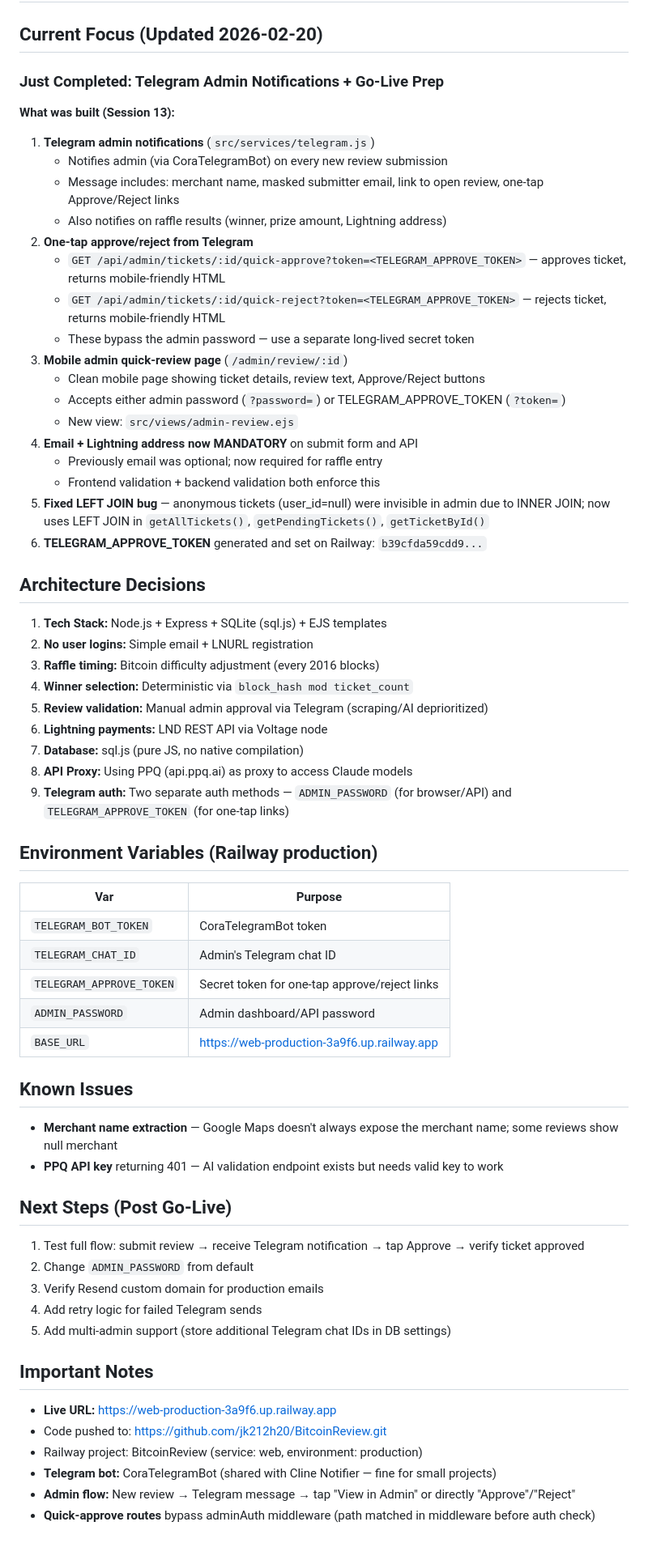
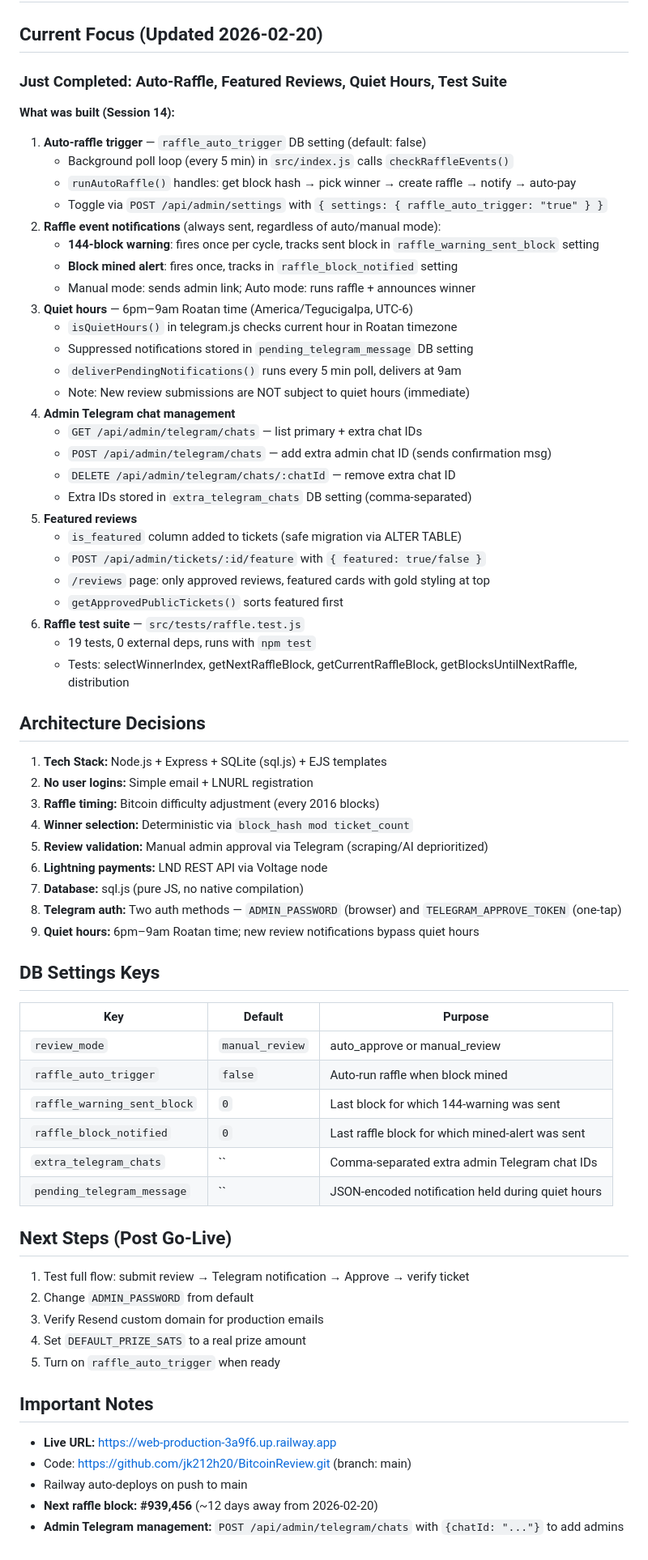
Before and after one commit to jk212h20/BitcoinReview, a Markdown page: memory-bank/activeContext.md, the part around the change. Shown at 81% size. GitHub-like rendering.

```diff
--- a/memory-bank/activeContext.md
+++ b/memory-bank/activeContext.md
@@ -2,26 +2,35 @@
 
 ## Current Focus (Updated 2026-02-20)
 
-### Just Completed: Telegram Admin Notifications + Go-Live Prep
+### Just Completed: Auto-Raffle, Featured Reviews, Quiet Hours, Test Suite
 
-**What was built (Session 13):**
-1. **Telegram admin notifications** (`src/services/telegram.js`)
-   - Notifies admin (via CoraTelegramBot) on every new review submission
-   - Message includes: merchant name, masked submitter email, link to open review, one-tap Approve/Reject links
-   - Also notifies on raffle results (winner, prize amount, Lightning address)
-2. **One-tap approve/reject from Telegram**
-   - `GET /api/admin/tickets/:id/quick-approve?token=<TELEGRAM_APPROVE_TOKEN>` — approves ticket, returns mobile-friendly HTML
-   - `GET /api/admin/tickets/:id/quick-reject?token=<TELEGRAM_APPROVE_TOKEN>` — rejects ticket, returns mobile-friendly HTML
-   - These bypass the admin password — use a separate long-lived secret token
-3. **Mobile admin quick-review page** (`/admin/review/:id`)
-   - Clean mobile page showing ticket details, review text, Approve/Reject buttons
-   - Accepts either admin password (`?password=`) or TELEGRAM_APPROVE_TOKEN (`?token=`)
-   - New view: `src/views/admin-review.ejs`
-4. **Email + Lightning address now MANDATORY** on submit form and API
-   - Previously email was optional; now required for raffle entry
-   - Frontend validation + backend validation both enforce this
-5. **Fixed LEFT JOIN bug** — anonymous tickets (user_id=null) were invisible in admin due to INNER JOIN; now uses LEFT JOIN in `getAllTickets()`, `getPendingTickets()`, `getTicketById()`
-6. **TELEGRAM_APPROVE_TOKEN** generated and set on Railway: `b39cfda59cdd9...`
+**What was built (Session 14):**
+1. **Auto-raffle trigger** — `raffle_auto_trigger` DB setting (default: false)
+   - Background poll loop (every 5 min) in `src/index.js` calls `checkRaffleEvents()`
+   - `runAutoRaffle()` handles: get block hash → pick winner → create raffle → notify → auto-pay
+   - Toggle via `POST /api/admin/settings` with `{ settings: { raffle_auto_trigger: "true" } }`
+2. **Raffle event notifications** (always sent, regardless of auto/manual mode):
+   - **144-block warning**: fires once per cycle, tracks sent block in `raffle_warning_sent_block` setting
+   - **Block mined alert**: fires once, tracks in `raffle_block_notified` setting
+   - Manual mode: sends admin link; Auto mode: runs raffle + announces winner
+3. **Quiet hours** — 6pm–9am Roatan time (America/Tegucigalpa, UTC-6)
+   - `isQuietHours()` in telegram.js checks current hour in Roatan timezone
+   - Suppressed notifications stored in `pending_telegram_message` DB setting
+   - `deliverPendingNotifications()` runs every 5 min poll, delivers at 9am
+   - Note: New review submissions are NOT subject to quiet hours (immediate)
+4. **Admin Telegram chat management**
+   - `GET /api/admin/telegram/chats` — list primary + extra chat IDs
+   - `POST /api/admin/telegram/chats` — add extra admin chat ID (sends confirmation msg)
+   - `DELETE /api/admin/telegram/chats/:chatId` — remove extra chat ID
+   - Extra IDs stored in `extra_telegram_chats` DB setting (comma-separated)
+5. **Featured reviews**
+   - `is_featured` column added to tickets (safe migration via ALTER TABLE)
+   - `POST /api/admin/tickets/:id/feature` with `{ featured: true/false }`
+   - `/reviews` page: only approved reviews, featured cards with gold styling at top
+   - `getApprovedPublicTickets()` sorts featured first
+6. **Raffle test suite** — `src/tests/raffle.test.js`
+   - 19 tests, 0 external deps, runs with `npm test`
+   - Tests: selectWinnerIndex, getNextRaffleBlock, getCurrentRaffleBlock, getBlocksUntilNextRaffle, distribution
 
 ## Architecture Decisions
 1. **Tech Stack:** Node.js + Express + SQLite (sql.js) + EJS templates
@@ -31,33 +40,29 @@
 5. **Review validation:** Manual admin approval via Telegram (scraping/AI deprioritized)
 6. **Lightning payments:** LND REST API via Voltage node
 7. **Database:** sql.js (pure JS, no native compilation)
-8. **API Proxy:** Using PPQ (api.ppq.ai) as proxy to access Claude models
-9. **Telegram auth:** Two separate auth methods — `ADMIN_PASSWORD` (for browser/API) and `TELEGRAM_APPROVE_TOKEN` (for one-tap links)
+8. **Telegram auth:** Two auth methods — `ADMIN_PASSWORD` (browser) and `TELEGRAM_APPROVE_TOKEN` (one-tap)
+9. **Quiet hours:** 6pm–9am Roatan time; new review notifications bypass quiet hours
 
-## Environment Variables (Railway production)
-| Var | Purpose |
-|-----|---------|
-| `TELEGRAM_BOT_TOKEN` | CoraTelegramBot token |
-| `TELEGRAM_CHAT_ID` | Admin's Telegram chat ID |
-| `TELEGRAM_APPROVE_TOKEN` | Secret token for one-tap approve/reject links |
-| `ADMIN_PASSWORD` | Admin dashboard/API password |
-| `BASE_URL` | https://web-production-3a9f6.up.railway.app |
-
-## Known Issues
-- **Merchant name extraction** — Google Maps doesn't always expose the merchant name; some reviews show null merchant
-- **PPQ API key** returning 401 — AI validation endpoint exists but needs valid key to work
+## DB Settings Keys
+| Key | Default | Purpose |
+|-----|---------|---------|
+| `review_mode` | `manual_review` | auto_approve or manual_review |
+| `raffle_auto_trigger` | `false` | Auto-run raffle when block mined |
+| `raffle_warning_sent_block` | `0` | Last block for which 144-warning was sent |
+| `raffle_block_notified` | `0` | Last raffle block for which mined-alert was sent |
+| `extra_telegram_chats` | `` | Comma-separated extra admin Telegram chat IDs |
+| `pending_telegram_message` | `` | JSON-encoded notification held during quiet hours |
 
 ## Next Steps (Post Go-Live)
-1. Test full flow: submit review → receive Telegram notification → tap Approve → verify ticket approved
+1. Test full flow: submit review → Telegram notification → Approve → verify ticket
 2. Change `ADMIN_PASSWORD` from default
 3. Verify Resend custom domain for production emails
-4. Add retry logic for failed Telegram sends
-5. Add multi-admin support (store additional Telegram chat IDs in DB settings)
+4. Set `DEFAULT_PRIZE_SATS` to a real prize amount
+5. Turn on `raffle_auto_trigger` when ready
 
 ## Important Notes
 - **Live URL:** https://web-production-3a9f6.up.railway.app
-- Code pushed to: https://github.com/jk212h20/BitcoinReview.git
-- Railway project: BitcoinReview (service: web, environment: production)
-- **Telegram bot:** CoraTelegramBot (shared with Cline Notifier — fine for small projects)
-- **Admin flow:** New review → Telegram message → tap "View in Admin" or directly "Approve"/"Reject"
-- **Quick-approve routes** bypass adminAuth middleware (path matched in middleware before auth check)
+- Code: https://github.com/jk212h20/BitcoinReview.git (branch: main)
+- Railway auto-deploys on push to main
+- **Next raffle block: #939,456** (~12 days away from 2026-02-20)
+- **Admin Telegram management:** `POST /api/admin/telegram/chats` with `{chatId: "..."}` to add admins
```
